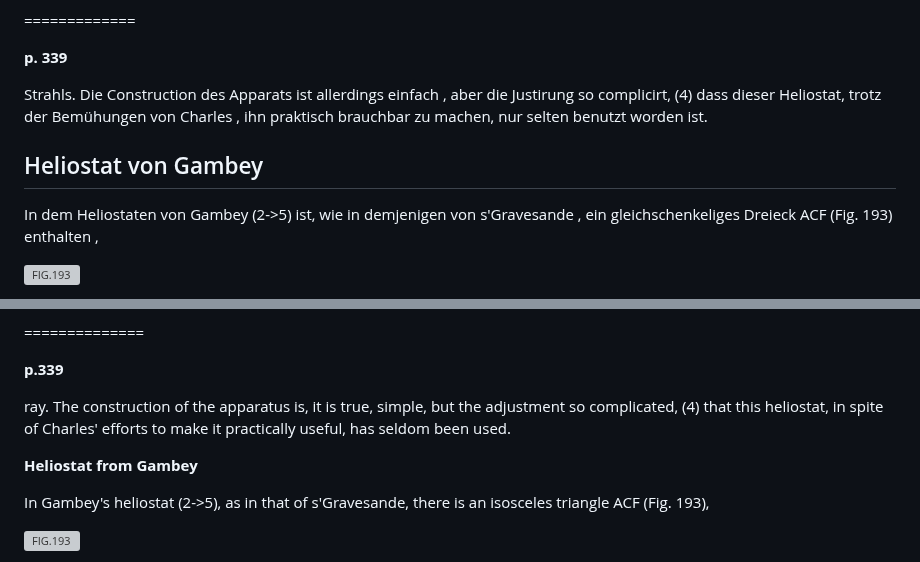
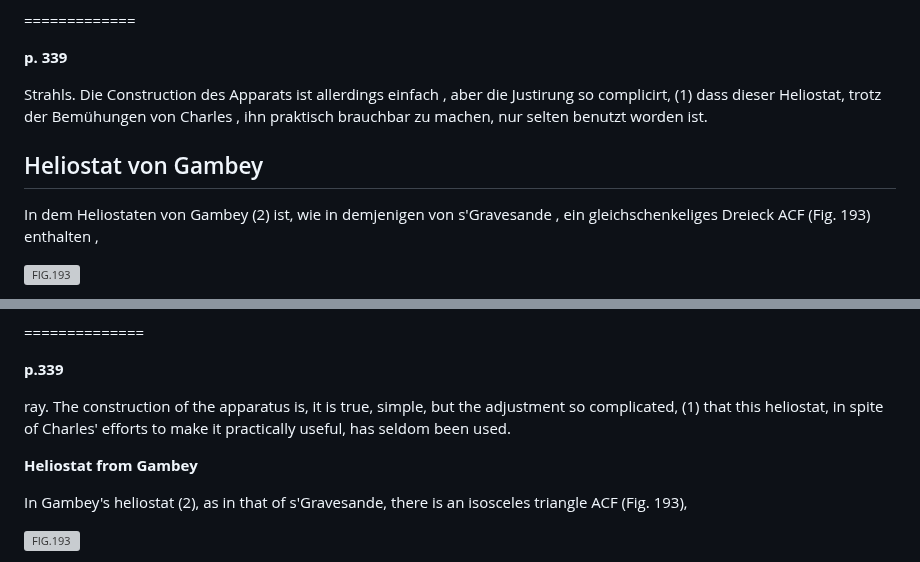
Before and after one commit to jumpjack/heliostat, a Markdown page: Lehrbuch der Physik: Th Akustik und Optik.md, 2 parts joined by grey strips. Rendered like a GitHub page; grey boxes are pictures that could not be loaded.

```diff
--- a/Lehrbuch der Physik: Th Akustik und Optik.md
+++ b/Lehrbuch der Physik: Th Akustik und Optik.md
@@ -86,11 +86,11 @@ da ferner die Schenkel AB und AC von unveränderlicher Länge sind nur die Läng
 
 **p. 339**
 
-Strahls. Die Construction des Apparats ist allerdings einfach , aber die Justirung so complicirt, (4) dass dieser Heliostat, trotz der Bemühungen von Charles , ihn praktisch brauchbar zu machen, nur selten benutzt worden ist.
+Strahls. Die Construction des Apparats ist allerdings einfach , aber die Justirung so complicirt, (1) dass dieser Heliostat, trotz der Bemühungen von Charles , ihn praktisch brauchbar zu machen, nur selten benutzt worden ist.
 
 ## Heliostat von Gambey ##
 
-In dem Heliostaten von Gambey (2->5) ist, wie in demjenigen von s'Gravesande , ein gleichschenkeliges Dreieck ACF (Fig. 193) enthalten ,
+In dem Heliostaten von Gambey (2) ist, wie in demjenigen von s'Gravesande , ein gleichschenkeliges Dreieck ACF (Fig. 193) enthalten ,
 
 ![FIG.193](https://user-images.githubusercontent.com/1620953/233375220-cec177d1-5cd7-423e-aa44-10d611959912.png)
 
@@ -271,11 +271,11 @@ Furthermore, since the legs AB and AC are of invariable length, only the length
 
 **p.339**
 
-ray. The construction of the apparatus is, it is true, simple, but the adjustment so complicated, (4) that this heliostat, in spite of Charles' efforts to make it practically useful, has seldom been used.
+ray. The construction of the apparatus is, it is true, simple, but the adjustment so complicated, (1) that this heliostat, in spite of Charles' efforts to make it practically useful, has seldom been used.
 
 **Heliostat from Gambey**
 
-In Gambey's heliostat (2->5), as in that of s'Gravesande, there is an isosceles triangle ACF (Fig. 193),
+In Gambey's heliostat (2), as in that of s'Gravesande, there is an isosceles triangle ACF (Fig. 193),
 
 ![FIG.193](https://user-images.githubusercontent.com/1620953/233375220-cec177d1-5cd7-423e-aa44-10d611959912.png)
 
```
